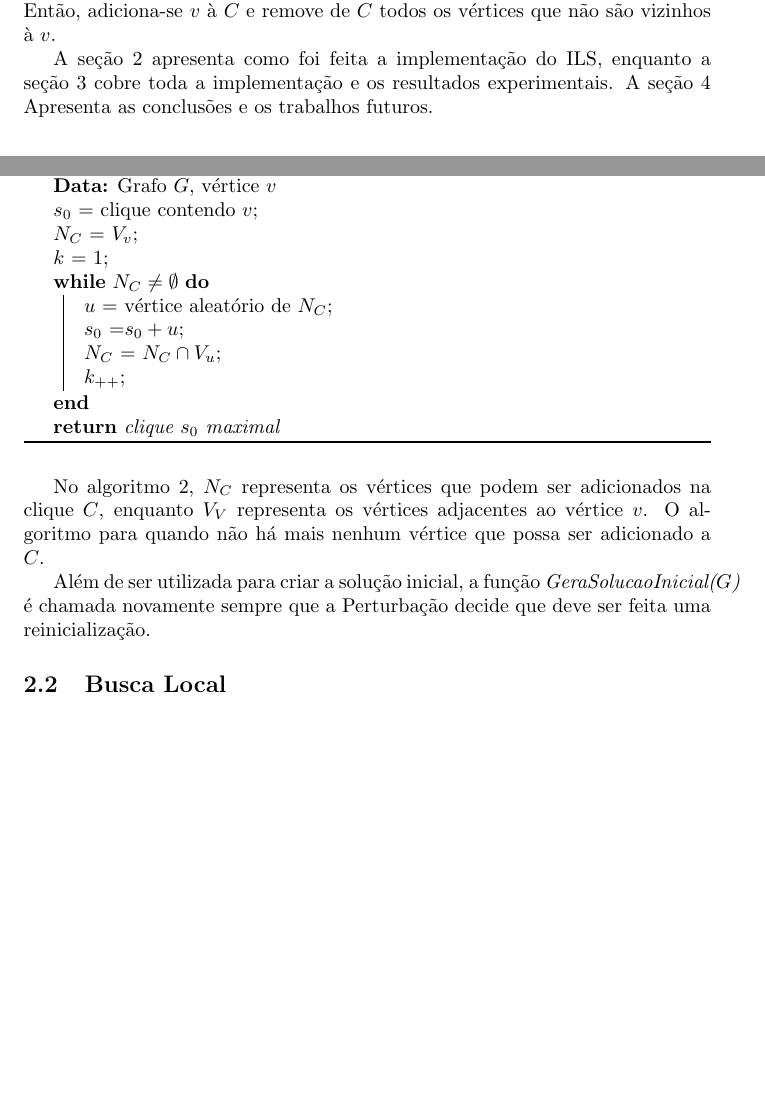
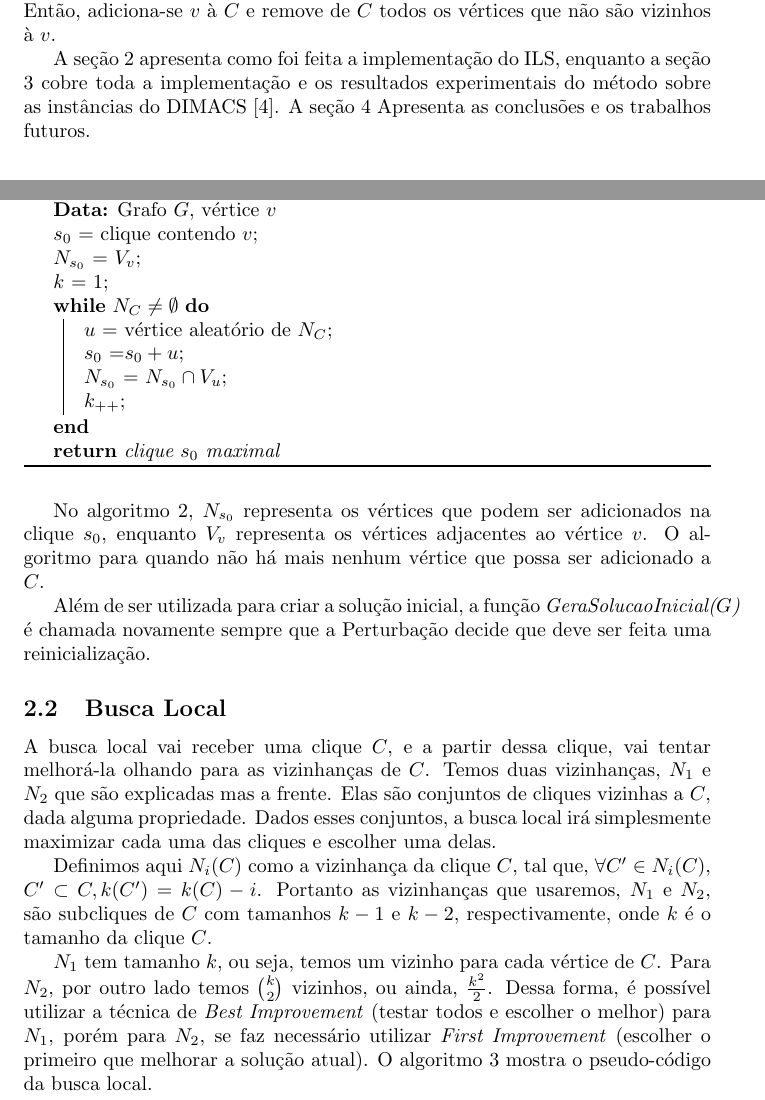
Before and after one commit to Clique33/TrabalhoIntComp, a LaTeX document (artigo/ILS.tex): two parts of pages 2 and 3 of 4, joined at a grey line, cut so that both start at the same text, the shorter picture padded with empty space. Compiled offline with pdfLaTeX.

Commit message:
Busca local faltando apenas o pseudocodigo

```diff
--- a/artigo/ILS.tex
+++ b/artigo/ILS.tex
@@ -27,7 +27,7 @@ A metaheurística implementada nesse artigo é a \textit{Iterated Local Search (
 
 Nesse artigo é proposta uma implementação do ILS focada na aleatoriedade, de modo a comparar seu desempenho com métodos gulosos, como a implementação do IKLS de \textit{Katayama} \cite{kopt}, que utiliza a \textit{Busca Local k-opt (KLS)} \cite{KLS} como busca local, que é uma generalização da busca local 1-opt, onde adiciona-se $k$ vértices à clique por vez, permitindo retirar vértices da clique para isso, de maneira dinâmica, ou seja, o $k$ não é fixo,  e uma perturbação baseada na \textit{menor conecividade por arestas (LEC-KLS)}, onde escolhe-se um vértice $v$ que não pertence à $C$, de maneira que $v$ seja adjacente à menor quantidade de vértices de $C$. Então, adiciona-se $v$  à $C$ e remove de $C$ todos os vértices que não são vizinhos à $v$.\par
 
-A seção 2 apresenta como foi feita a implementação do ILS, enquanto a seção 3 cobre toda a implementação e os resultados experimentais. A seção 4 Apresenta as conclusões e os trabalhos futuros.
+A seção 2 apresenta como foi feita a implementação do ILS, enquanto a seção 3 cobre toda a implementação e os resultados experimentais do método sobre as instâncias do DIMACS \cite{DIMACS2}. A seção 4 Apresenta as conclusões e os trabalhos futuros.
 
 \section{ILS}
 
@@ -60,23 +60,30 @@ A função \textit{geraSolucao($G$, v)} gera a solução inicial ao criar uma cl
 \begin{algorithm}
  \KwData{Grafo $G$, vértice $v$}
  $s_0$ = clique contendo $v$\;
- $N_C$ = $V_v$\;
+ $N_{s_0}$ = $V_v$\;
  $k$ = 1\;
  \While{$N_C \neq \emptyset$}{
   $u$ = vértice aleatório de $N_C$\;
   $s_0$ =$s_0 + u$\;
-  $N_C$ = $N_C \cap V_u$\;
+  $N_{s_0}$ = $N_{s_0} \cap V_u$\;
  $k_{++}$\;
  }
  \KwRet{clique $s_0$ maximal}
  \caption{função geraSolucao}
 \end{algorithm}
 
-No algoritmo 2, $N_C$ representa os vértices que podem ser adicionados na clique $C$, enquanto $V_V$ representa os vértices adjacentes ao vértice $v$. O algoritmo para quando não há mais nenhum vértice que possa ser adicionado a $C$.\par
+No algoritmo 2, $N_{s_0}$ representa os vértices que podem ser adicionados na clique $s_0$, enquanto $V_v$ representa os vértices adjacentes ao vértice $v$. O algoritmo para quando não há mais nenhum vértice que possa ser adicionado a $C$.\par
 
 Além de ser utilizada para criar a solução inicial, a função \textit{GeraSolucaoInicial($G$)} é chamada novamente sempre que a Perturbação decide que deve ser feita uma reinicialização.
 
 \subsection{Busca Local}
+
+A busca local vai receber uma clique $C$, e a partir dessa clique, vai tentar melhorá-la olhando para as vizinhanças de $C$. Temos duas vizinhanças, $N_1$ e $N_2$ que são explicadas mas a frente. Elas são conjuntos de cliques vizinhas a $C$, dada alguma propriedade. Dados esses conjuntos, a busca local irá simplesmente maximizar cada uma das cliques e escolher uma delas.\par
+
+Definimos aqui $N_i(C)$ como a vizinhança da clique $C$, tal que, $\forall C' \in N_i(C), $\\$C' \subset C,  k(C') = k(C)-i$. Portanto as vizinhanças que usaremos, $N_1$ e $N_2$, são subcliques de $C$ com tamanhos $k-1$ e $k-2$, respectivamente, onde $k$ é o tamanho da clique $C$.\par
+
+$N_1$ tem tamanho $k$, ou seja, temos um vizinho para cada vértice de $C$. Para $N_2$, por outro lado temos $\binom{k}{2}$  vizinhos, ou ainda, $\frac{k^2}{2}$. Dessa forma, é possível utilizar a técnica de \textit{Best Improvement} (testar todos e escolher o melhor) para $N_1$, porém para $N_2$, se faz necessário utilizar \textit{First Improvement} (escolher o primeiro que melhorar a solução atual). O algoritmo 3 mostra o pseudo-código da busca local.\par
+
 \subsection{Perturbação}
 \subsection{Critério de Aceitação}
 \section{Resultados Experimentais}
```
Also changed, not shown: artigo/ILS.pdf, artigo/ILS.tex (2 more changed lines), 1 other file.
